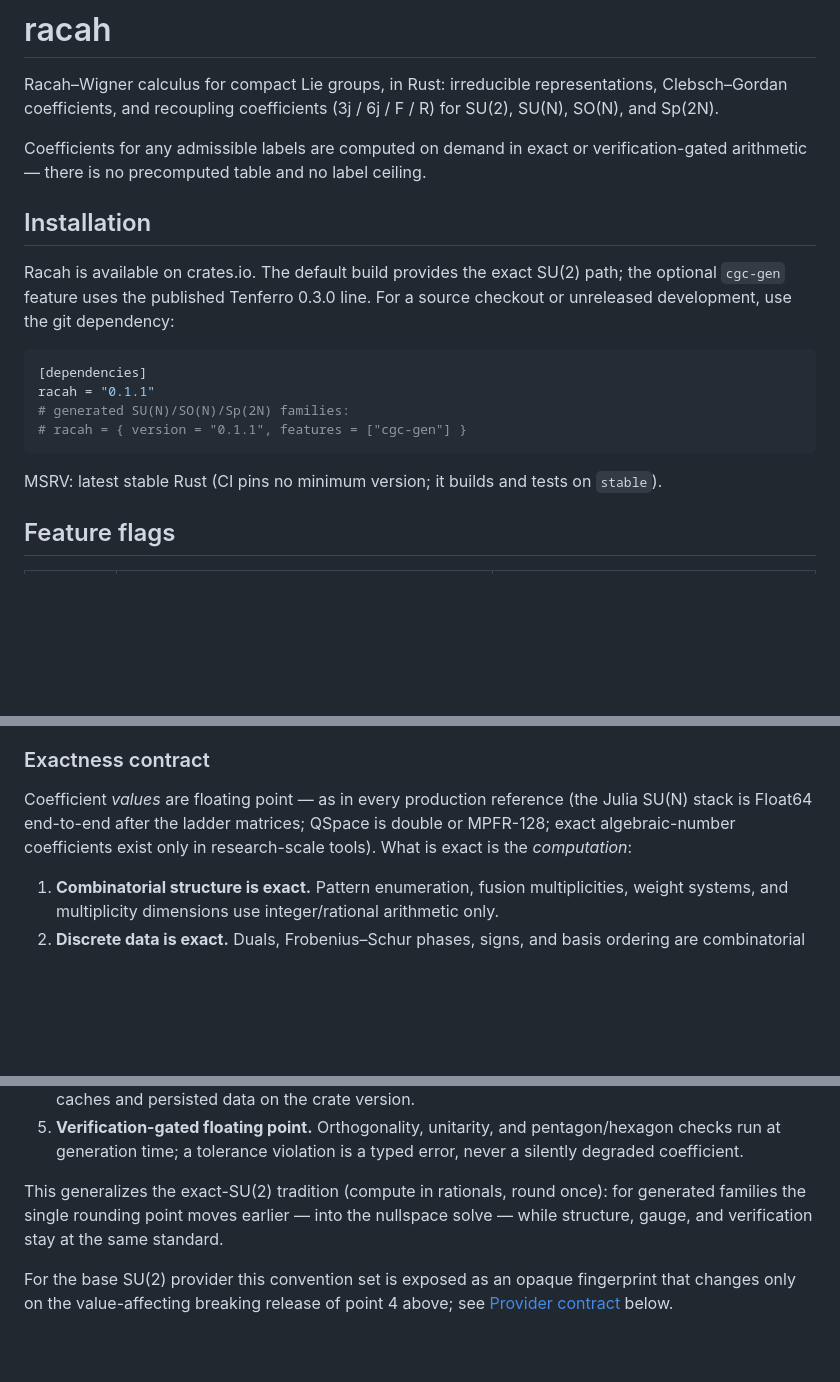
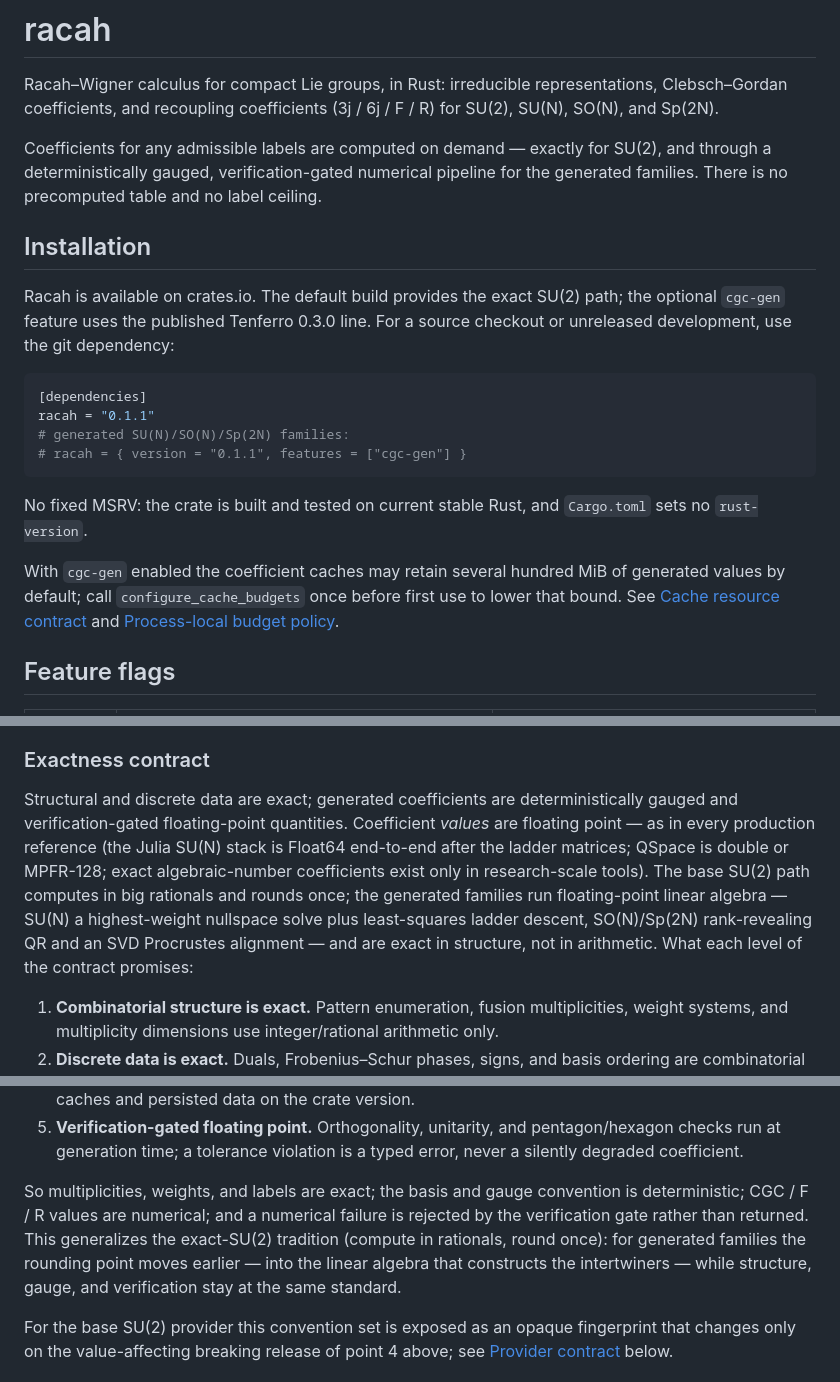
Before and after one commit to Ryo-wtnb11/racah, a Markdown page: README.md, 3 parts joined by grey strips. GitHub-like rendering; blank space fills up the shorter version.

Commit message:
docs: correct the README release, exactness, MSRV, and cache claims (#78)
* docs: correct the README release, exactness, MSRV, and cache claims

Four inaccuracies a crates.io reader hits first:

- The Status section still carried the 0.1.0-era "not published to crates.io
  yet" paragraph, contradicting the Installation section that 0.1.1 made true.
- The exactness contract headline claimed the computation is exact, which holds
  for the big-rational SU(2) path but not for the generated families, whose
  coefficients come out of a floating-point nullspace solve (QR/SVD, least
  squares) — as the same section's own "rounding point moves earlier" sentence
  admits. State the four-way split instead: structure/labels exact, gauge
  deterministic, values numerical, numerical failure rejected by the gate.
- "MSRV: latest stable Rust" is the absence of an MSRV, not one. Cargo.toml
  sets no rust-version and CI tests stable only, so say that; a real MSRV would
  need a pinned toolchain job to be enforceable.
- The ~832 MiB default retained-entry charge (192 MiB base + 640 MiB generated)
  was documented only inside the provider contract; a reader installing the
  crate needs the pointer to configure_cache_budgets at Installation.

Closes #74
Closes #75
Closes #76
Closes #77

* docs: name the actual generated-family linear algebra per family

The reframed exactness contract described one nullspace solve for all
generated families. Only SU(N) has that path (src/sun/linalg.rs: nullspace +
lstsq); SO(N)/Sp(2N) constructs intertwiners with rank-revealing QR and an SVD
Procrustes alignment (src/bcd/linalg.rs) and has no nullspace or least-squares
step. Name both, and drop the same assumption from the 'rounding point moves
earlier' sentence inherited from the previous text.

````diff
--- a/README.md
+++ b/README.md
@@ -4,9 +4,10 @@ Racah–Wigner calculus for compact Lie groups, in Rust: irreducible
 representations, Clebsch–Gordan coefficients, and recoupling coefficients
 (3j / 6j / F / R) for SU(2), SU(N), SO(N), and Sp(2N).
 
-Coefficients for any admissible labels are computed on demand in exact or
-verification-gated arithmetic — there is no precomputed table and no label
-ceiling.
+Coefficients for any admissible labels are computed on demand — exactly for
+SU(2), and through a deterministically gauged, verification-gated numerical
+pipeline for the generated families. There is no precomputed table and no
+label ceiling.
 
 ## Installation
 
@@ -21,8 +22,14 @@ racah = "0.1.1"
 # racah = { version = "0.1.1", features = ["cgc-gen"] }
 ```
 
-MSRV: latest stable Rust (CI pins no minimum version; it builds and tests on
-`stable`).
+No fixed MSRV: the crate is built and tested on current stable Rust, and
+`Cargo.toml` sets no `rust-version`.
+
+With `cgc-gen` enabled the coefficient caches may retain several hundred MiB of
+generated values by default; call
+`configure_cache_budgets` once before first use to lower that bound. See
+[Cache resource contract](#cache-resource-contract) and
+[Process-local budget policy](#process-local-budget-policy).
 
 ## Feature flags
 
@@ -223,10 +230,17 @@ implemented, not a private arithmetic stack inside this crate.
 
 ### Exactness contract
 
+Structural and discrete data are exact; generated coefficients are
+deterministically gauged and verification-gated floating-point quantities.
 Coefficient *values* are floating point — as in every production reference
 (the Julia SU(N) stack is Float64 end-to-end after the ladder matrices;
 QSpace is double or MPFR-128; exact algebraic-number coefficients exist only
-in research-scale tools). What is exact is the *computation*:
+in research-scale tools). The base SU(2) path computes in big rationals and
+rounds once; the generated families run floating-point linear algebra —
+SU(N) a highest-weight nullspace solve plus least-squares ladder descent,
+SO(N)/Sp(2N) rank-revealing QR and an SVD Procrustes alignment — and are
+exact in structure, not in arithmetic. What each level of the contract
+promises:
 
 1. **Combinatorial structure is exact.** Pattern enumeration, fusion
    multiplicities, weight systems, and multiplicity dimensions use
@@ -245,10 +259,13 @@ in research-scale tools). What is exact is the *computation*:
    pentagon/hexagon checks run at generation time; a tolerance violation is
    a typed error, never a silently degraded coefficient.
 
-This generalizes the exact-SU(2) tradition (compute in rationals, round
-once): for generated families the single rounding point moves earlier — into
-the nullspace solve — while structure, gauge, and verification stay at the
-same standard.
+So multiplicities, weights, and labels are exact; the basis and gauge
+convention is deterministic; CGC / F / R values are numerical; and a numerical
+failure is rejected by the verification gate rather than returned. This
+generalizes the exact-SU(2) tradition (compute in rationals, round once): for
+generated families the rounding point moves earlier — into the linear algebra
+that constructs the intertwiners — while structure, gauge, and verification
+stay at the same standard.
 
 For the base SU(2) provider this convention set is exposed as an opaque
 fingerprint that changes only on the value-affecting breaking release of point 4
````
Also changed, not shown: other parts of README.md (+0 -4 lines).
